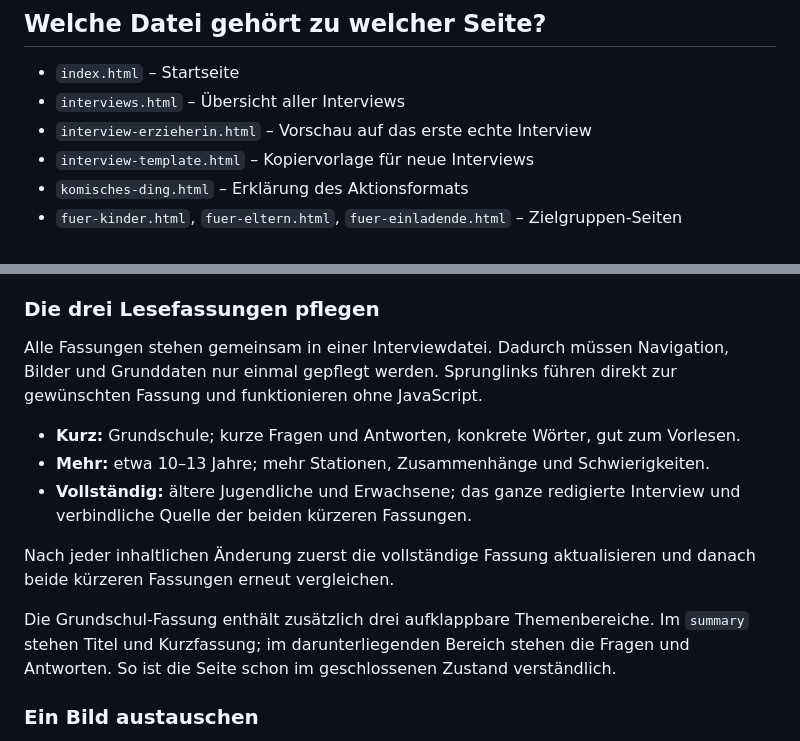
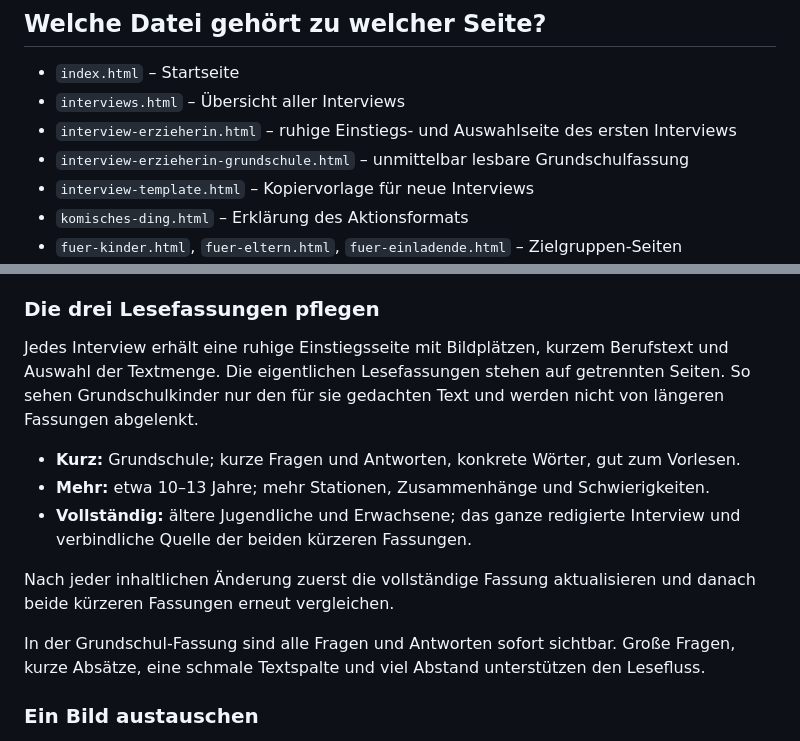
Before and after one commit to woKrasa/wenn-ich.gross-bin, a Markdown page: wenn-ich-gross-bin-site/README.md, 2 parts joined by grey strips. Drawn GitHub-style.

Commit message:
Prototyp V0.3: README.md überarbeiten

```diff
--- a/wenn-ich-gross-bin-site/README.md
+++ b/wenn-ich-gross-bin-site/README.md
@@ -18,7 +18,8 @@ Die Website besteht nur aus HTML, CSS und Bildern. Es gibt keinen Build-Schritt,
 
 - `index.html` – Startseite
 - `interviews.html` – Übersicht aller Interviews
-- `interview-erzieherin.html` – Vorschau auf das erste echte Interview
+- `interview-erzieherin.html` – ruhige Einstiegs- und Auswahlseite des ersten Interviews
+- `interview-erzieherin-grundschule.html` – unmittelbar lesbare Grundschulfassung
 - `interview-template.html` – Kopiervorlage für neue Interviews
 - `komisches-ding.html` – Erklärung des Aktionsformats
 - `fuer-kinder.html`, `fuer-eltern.html`, `fuer-einladende.html` – Zielgruppen-Seiten
@@ -48,7 +49,7 @@ Die Website besteht nur aus HTML, CSS und Bildern. Es gibt keinen Build-Schritt,
 
 ### Die drei Lesefassungen pflegen
 
-Alle Fassungen stehen gemeinsam in einer Interviewdatei. Dadurch müssen Navigation, Bilder und Grunddaten nur einmal gepflegt werden. Sprunglinks führen direkt zur gewünschten Fassung und funktionieren ohne JavaScript.
+Jedes Interview erhält eine ruhige Einstiegsseite mit Bildplätzen, kurzem Berufstext und Auswahl der Textmenge. Die eigentlichen Lesefassungen stehen auf getrennten Seiten. So sehen Grundschulkinder nur den für sie gedachten Text und werden nicht von längeren Fassungen abgelenkt.
 
 - **Kurz:** Grundschule; kurze Fragen und Antworten, konkrete Wörter, gut zum Vorlesen.
 - **Mehr:** etwa 10–13 Jahre; mehr Stationen, Zusammenhänge und Schwierigkeiten.
@@ -56,7 +57,7 @@ Alle Fassungen stehen gemeinsam in einer Interviewdatei. Dadurch müssen Navigat
 
 Nach jeder inhaltlichen Änderung zuerst die vollständige Fassung aktualisieren und danach beide kürzeren Fassungen erneut vergleichen.
 
-Die Grundschul-Fassung enthält zusätzlich drei aufklappbare Themenbereiche. Im `summary` stehen Titel und Kurzfassung; im darunterliegenden Bereich stehen die Fragen und Antworten. So ist die Seite schon im geschlossenen Zustand verständlich.
+In der Grundschul-Fassung sind alle Fragen und Antworten sofort sichtbar. Große Fragen, kurze Absätze, eine schmale Textspalte und viel Abstand unterstützen den Lesefluss.
 
 ### Ein Bild austauschen
 
```
